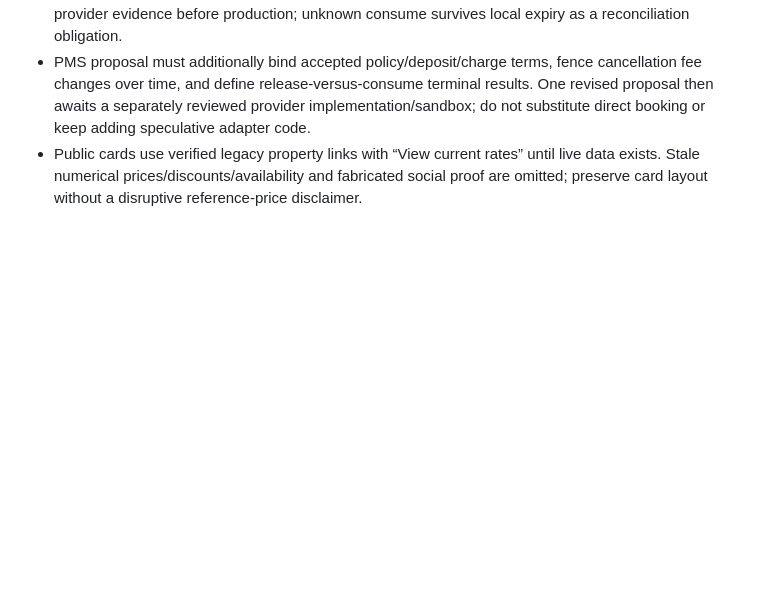
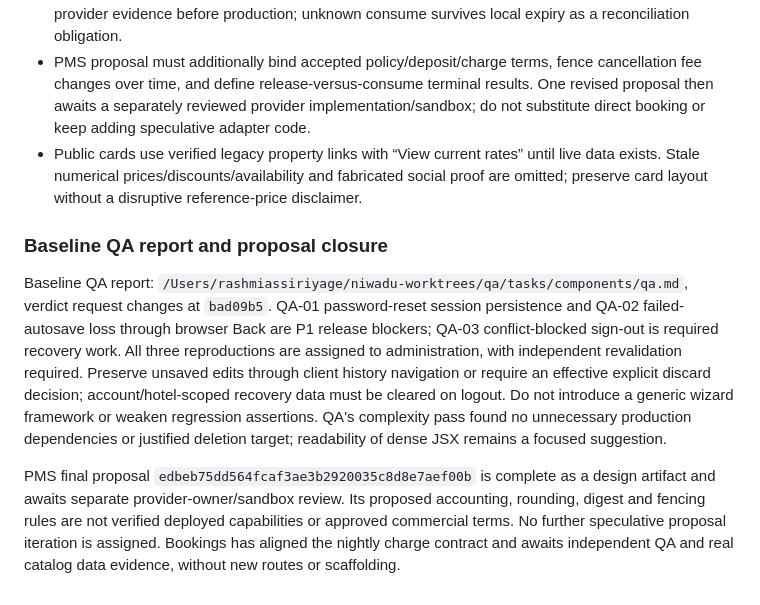
Before and after one commit to rassiriyage/niwadu-v2, a Markdown page: tasks/team.md, the part around the change. GitHub-like rendering; blank space fills up the shorter version.

Commit message:
Record history-navigation blocker and completed provider proposal

```diff
--- a/tasks/team.md
+++ b/tasks/team.md
@@ -73,3 +73,9 @@ This task is awaiting external provider inputs: supported Direct API/refund vers
 - Ratified initial PMS mapping cardinality: one room pool to one active connection/property/provider room, local plan to one provider rate/board/pricing tuple, shared room stock and no duplicate aliases. Provider rate IDs are not globally unique across rooms. Exact-stay freshness and expiry margin need provider evidence before production; unknown consume survives local expiry as a reconciliation obligation.
 - PMS proposal must additionally bind accepted policy/deposit/charge terms, fence cancellation fee changes over time, and define release-versus-consume terminal results. One revised proposal then awaits a separately reviewed provider implementation/sandbox; do not substitute direct booking or keep adding speculative adapter code.
 - Public cards use verified legacy property links with “View current rates” until live data exists. Stale numerical prices/discounts/availability and fabricated social proof are omitted; preserve card layout without a disruptive reference-price disclaimer.
+
+### Baseline QA report and proposal closure
+
+Baseline QA report: `/Users/rashmiassiriyage/niwadu-worktrees/qa/tasks/components/qa.md`, verdict request changes at `bad09b5`. QA-01 password-reset session persistence and QA-02 failed-autosave loss through browser Back are P1 release blockers; QA-03 conflict-blocked sign-out is required recovery work. All three reproductions are assigned to administration, with independent revalidation required. Preserve unsaved edits through client history navigation or require an effective explicit discard decision; account/hotel-scoped recovery data must be cleared on logout. Do not introduce a generic wizard framework or weaken regression assertions. QA's complexity pass found no unnecessary production dependencies or justified deletion target; readability of dense JSX remains a focused suggestion.
+
+PMS final proposal `edbeb75dd564fcaf3ae3b2920035c8d8e7aef00b` is complete as a design artifact and awaits separate provider-owner/sandbox review. Its proposed accounting, rounding, digest and fencing rules are not verified deployed capabilities or approved commercial terms. No further speculative proposal iteration is assigned. Bookings has aligned the nightly charge contract and awaits independent QA and real catalog data evidence, without new routes or scaffolding.
```
